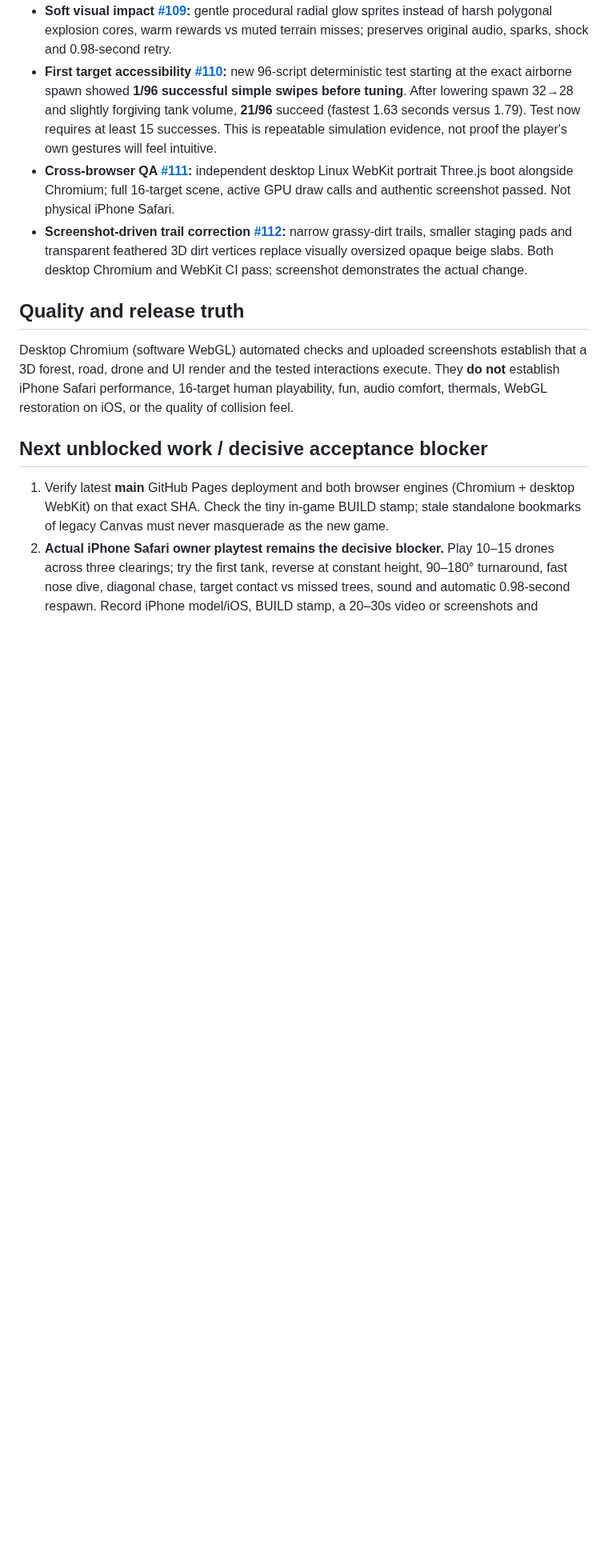
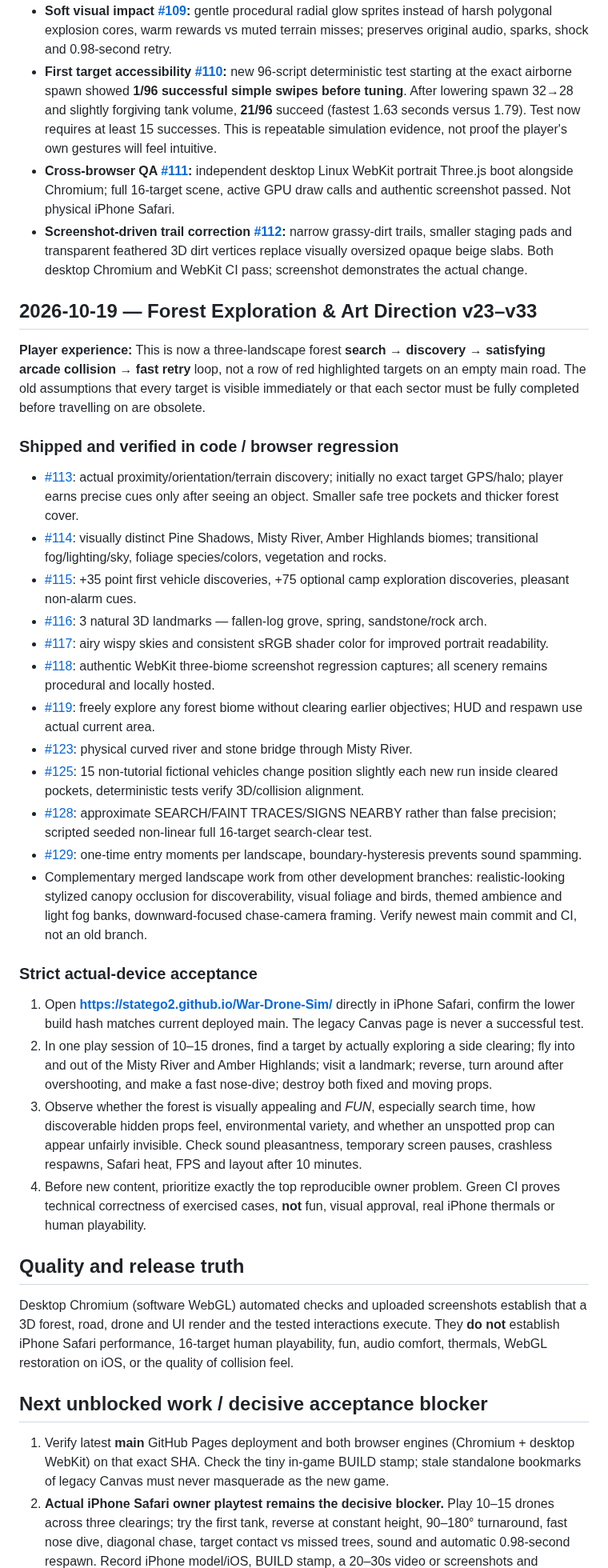
Before and after one commit to statego2/War-Drone-Sim, a Markdown page: NEXT_ACTION.md, the part around the change. Shown at 80% size. Rendered like a GitHub page; blank space fills up the shorter version.

Commit message:
docs: consolidate shipped forest search, three-world art and real-device fun acceptance gate

```diff
--- a/NEXT_ACTION.md
+++ b/NEXT_ACTION.md
@@ -74,6 +74,30 @@ Owner reported the first tank was very difficult to hit, reversing sent the dron
 - **Cross-browser QA [#111](https://github.com/statego2/War-Drone-Sim/pull/111):** independent desktop Linux WebKit portrait Three.js boot alongside Chromium; full 16-target scene, active GPU draw calls and authentic screenshot passed. Not physical iPhone Safari.
 - **Screenshot-driven trail correction [#112](https://github.com/statego2/War-Drone-Sim/pull/112):** narrow grassy-dirt trails, smaller staging pads and transparent feathered 3D dirt vertices replace visually oversized opaque beige slabs. Both desktop Chromium and WebKit CI pass; screenshot demonstrates the actual change.
 
+## 2026-10-19 — Forest Exploration & Art Direction v23–v33
+
+**Player experience:** This is now a three-landscape forest **search → discovery → satisfying arcade collision → fast retry** loop, not a row of red highlighted targets on an empty main road. The old assumptions that every target is visible immediately or that each sector must be fully completed before travelling on are obsolete.
+
+### Shipped and verified in code / browser regression
+- [#113](https://github.com/statego2/War-Drone-Sim/pull/113): actual proximity/orientation/terrain discovery; initially no exact target GPS/halo; player earns precise cues only after seeing an object. Smaller safe tree pockets and thicker forest cover.
+- [#114](https://github.com/statego2/War-Drone-Sim/pull/114): visually distinct Pine Shadows, Misty River, Amber Highlands biomes; transitional fog/lighting/sky, foliage species/colors, vegetation and rocks.
+- [#115](https://github.com/statego2/War-Drone-Sim/pull/115): +35 point first vehicle discoveries, +75 optional camp exploration discoveries, pleasant non-alarm cues.
+- [#116](https://github.com/statego2/War-Drone-Sim/pull/116): 3 natural 3D landmarks — fallen-log grove, spring, sandstone/rock arch.
+- [#117](https://github.com/statego2/War-Drone-Sim/pull/117): airy wispy skies and consistent sRGB shader color for improved portrait readability.
+- [#118](https://github.com/statego2/War-Drone-Sim/pull/118): authentic WebKit three-biome screenshot regression captures; all scenery remains procedural and locally hosted.
+- [#119](https://github.com/statego2/War-Drone-Sim/pull/119): freely explore any forest biome without clearing earlier objectives; HUD and respawn use actual current area.
+- [#123](https://github.com/statego2/War-Drone-Sim/pull/123): physical curved river and stone bridge through Misty River.
+- [#125](https://github.com/statego2/War-Drone-Sim/pull/125): 15 non-tutorial fictional vehicles change position slightly each new run inside cleared pockets, deterministic tests verify 3D/collision alignment.
+- [#128](https://github.com/statego2/War-Drone-Sim/pull/128): approximate SEARCH/FAINT TRACES/SIGNS NEARBY rather than false precision; scripted seeded non-linear full 16-target search-clear test.
+- [#129](https://github.com/statego2/War-Drone-Sim/pull/129): one-time entry moments per landscape, boundary-hysteresis prevents sound spamming.
+- Complementary merged landscape work from other development branches: realistic-looking stylized canopy occlusion for discoverability, visual foliage and birds, themed ambience and light fog banks, downward-focused chase-camera framing. Verify newest main commit and CI, not an old branch.
+
+### Strict actual-device acceptance
+1. Open **https://statego2.github.io/War-Drone-Sim/** directly in iPhone Safari, confirm the lower build hash matches current deployed main. The legacy Canvas page is never a successful test.
+2. In one play session of 10–15 drones, find a target by actually exploring a side clearing; fly into and out of the Misty River and Amber Highlands; visit a landmark; reverse, turn around after overshooting, and make a fast nose-dive; destroy both fixed and moving props.
+3. Observe whether the forest is visually appealing and *FUN*, especially search time, how discoverable hidden props feel, environmental variety, and whether an unspotted prop can appear unfairly invisible. Check sound pleasantness, temporary screen pauses, crashless respawns, Safari heat, FPS and layout after 10 minutes.
+4. Before new content, prioritize exactly the top reproducible owner problem. Green CI proves technical correctness of exercised cases, **not** fun, visual approval, real iPhone thermals or human playability.
+
 ## Quality and release truth
 
 Desktop Chromium (software WebGL) automated checks and uploaded screenshots establish that a 3D forest, road, drone and UI render and the tested interactions execute. They **do not** establish iPhone Safari performance, 16-target human playability, fun, audio comfort, thermals, WebGL restoration on iOS, or the quality of collision feel.
```
